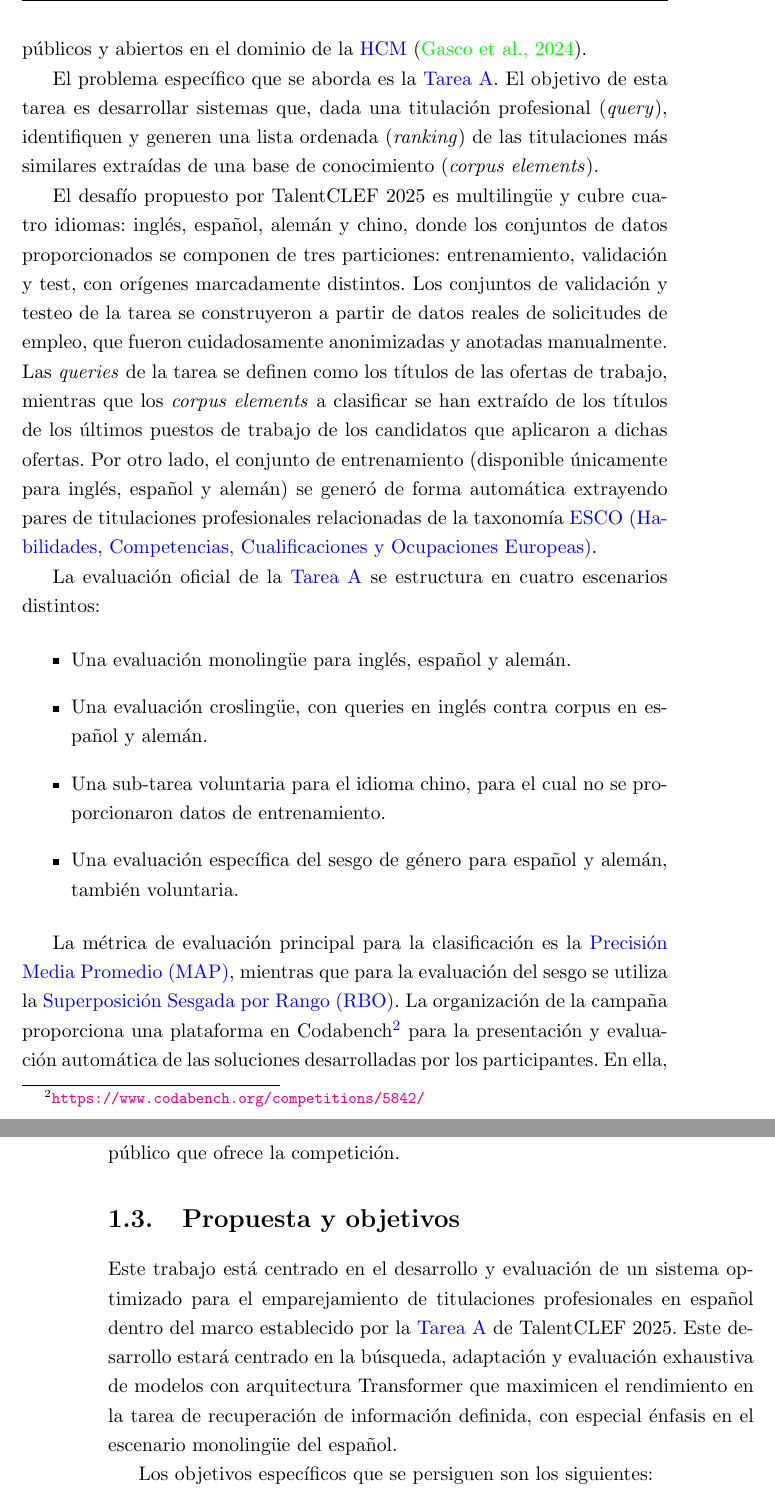
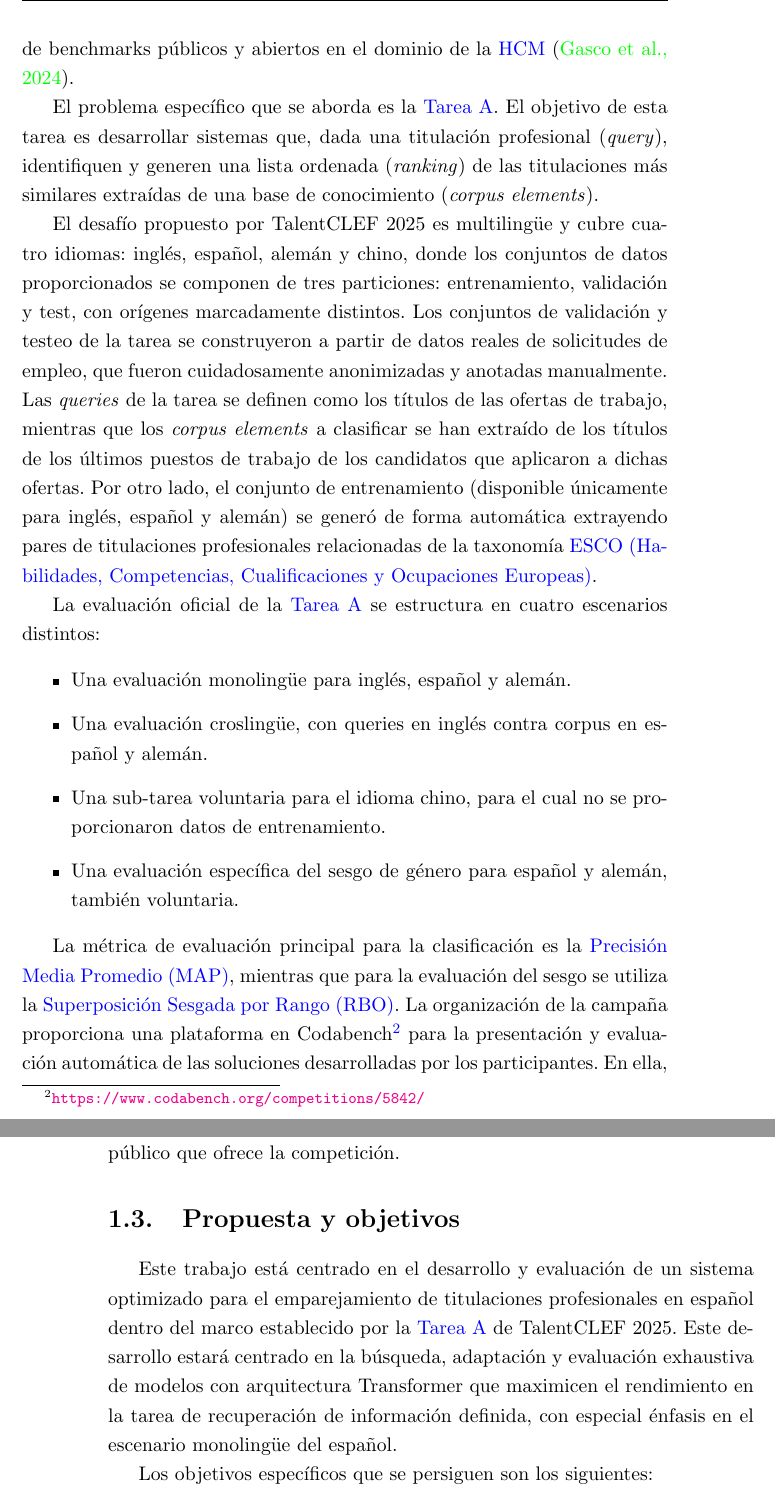
Before and after one commit to davidgc14/TalentCLEF-TaskA, a LaTeX book (latex/TFM.tex, which reads latex/capitulos/1_Introduccion.tex): two parts of pages 19 and 20 of 84, joined at a grey line, cut so that both start at the same text. Compiled offline with pdfLaTeX.

Commit message:
fix: Noindent usage

```diff
--- a/latex/capitulos/1_Introduccion.tex
+++ b/latex/capitulos/1_Introduccion.tex
@@ -25,7 +25,7 @@ Además, la disponibilidad del benchmark público de TalentCLEF, que incluye un
 \section{Definición del problema}
 \label{sec:DefinicionDelProblema}
 
-\noindent Este trabajo se centra en la resolución de la primera tarea de la campaña de evaluación TalentCLEF 2025. TalentCLEF es la primera campaña de evaluación enfocada en la gestión de titulaciones profesionales y habilidades (\textit{Skill and Job Title Intelligence}), diseñada para abordar la escasez de benchmarks públicos y abiertos en el dominio de la \gls{HCM} \cite{talentclefMotivation}.
+Este trabajo se centra en la resolución de la primera tarea de la campaña de evaluación TalentCLEF 2025. TalentCLEF es la primera campaña de evaluación enfocada en la gestión de titulaciones profesionales y habilidades (\textit{Skill and Job Title Intelligence}), diseñada para abordar la escasez de benchmarks públicos y abiertos en el dominio de la \gls{HCM} \cite{talentclefMotivation}.
 
 El problema específico que se aborda es  la \gls{Tarea}. El objetivo de esta tarea es desarrollar sistemas que, dada una titulación profesional (\textit{query}), identifiquen y generen una lista ordenada (\textit{ranking}) de las titulaciones más similares extraídas de una base de conocimiento (\textit{corpus elements}).
 
@@ -49,7 +49,7 @@ Si bien el desafío abarca múltiples idiomas, este trabajo se enfoca particular
 \section{Propuesta y objetivos}
 \label{sec:PropuestaYObjetivos}
 
-\noindent Este trabajo está centrado en el desarrollo y evaluación de un sistema optimizado para el emparejamiento de titulaciones profesionales en español dentro del marco establecido por la \gls{Tarea} de TalentCLEF 2025. Este desarrollo estará centrado en la búsqueda, adaptación y evaluación exhaustiva de modelos con arquitectura Transformer que maximicen el rendimiento en la tarea de recuperación de información definida, con especial énfasis en el escenario monolingüe del español.
+Este trabajo está centrado en el desarrollo y evaluación de un sistema optimizado para el emparejamiento de titulaciones profesionales en español dentro del marco establecido por la \gls{Tarea} de TalentCLEF 2025. Este desarrollo estará centrado en la búsqueda, adaptación y evaluación exhaustiva de modelos con arquitectura Transformer que maximicen el rendimiento en la tarea de recuperación de información definida, con especial énfasis en el escenario monolingüe del español.
 
 Los objetivos específicos que se persiguen son los siguientes:
 
```
Also changed, not shown: latex/capitulos/2_EstadoArte.tex (+1 -1 lines), latex/capitulos/4_Evaluacion.tex (+1 -1 lines).
